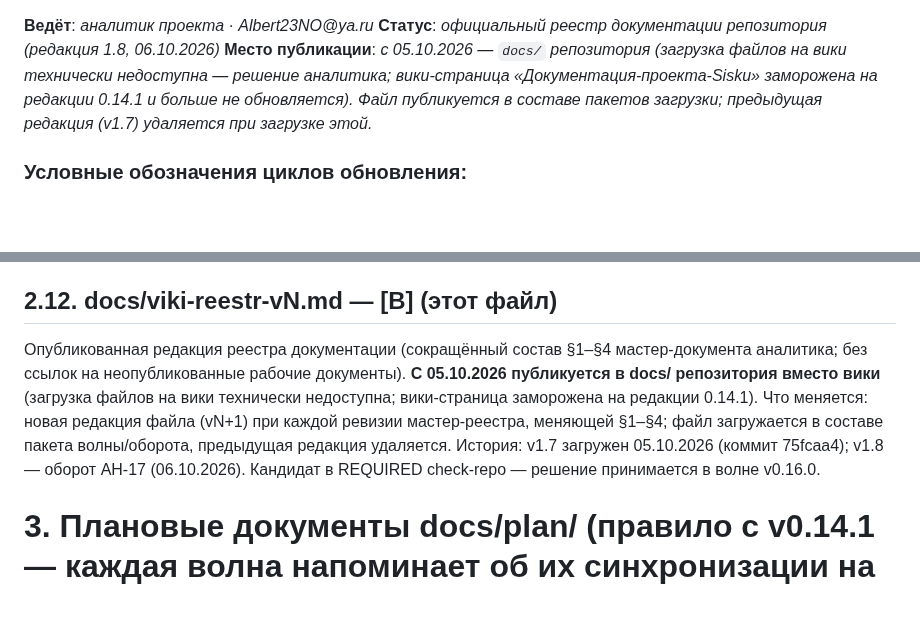
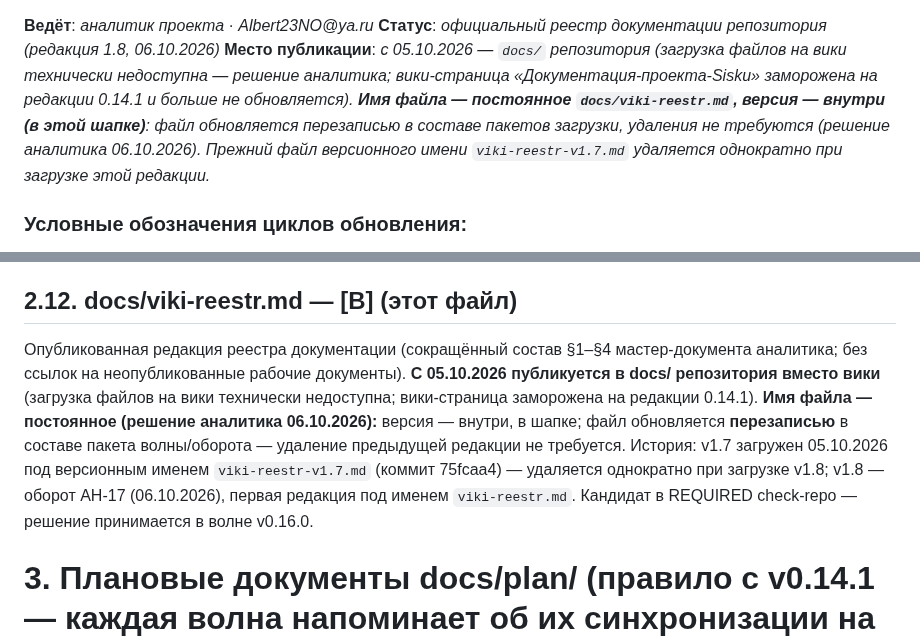
Before and after one commit to paprekolyx/Sisku, a Markdown page: docs/viki-reestr.md, 2 parts joined by grey strips. Rendered like a GitHub page; blank space fills up the shorter version.

Commit message:
0.15.0-docs

```diff
--- a/docs/viki-reestr.md
+++ b/docs/viki-reestr.md
@@ -2,8 +2,11 @@
 **Статус**: _официальный реестр документации репозитория (редакция 1.8, 06.10.2026)_
 **Место публикации**: _с 05.10.2026 — `docs/` репозитория (загрузка файлов на вики
 технически недоступна — решение аналитика; вики-страница «Документация-проекта-Sisku»
-заморожена на редакции 0.14.1 и больше не обновляется). Файл публикуется в составе
-пакетов загрузки; предыдущая редакция (v1.7) удаляется при загрузке этой._
+заморожена на редакции 0.14.1 и больше не обновляется). **Имя файла — постоянное
+`docs/viki-reestr.md`, версия — внутри (в этой шапке)**: файл обновляется
+перезаписью в составе пакетов загрузки, удаления не требуются (решение аналитика
+06.10.2026). Прежний файл версионного имени `viki-reestr-v1.7.md` удаляется
+однократно при загрузке этой редакции._
 
 ### Условные обозначения циклов обновления:
 [В] — меняется в каждой волне (версионно-синхронный документ);
@@ -175,16 +178,18 @@ feature-proposals (05.10.2026) и уточнения владельца (06.10.2
 после переработки списка функционала — состав ФТ, этапы M0–M6, критерии;
 после приёмочных записок — §14.1.
 
-## 2.12. docs/viki-reestr-vN.md — [В] (этот файл)
+## 2.12. docs/viki-reestr.md — [В] (этот файл)
 Опубликованная редакция реестра документации (сокращённый состав §1–§4
 мастер-документа аналитика; без ссылок на неопубликованные рабочие документы).
 **С 05.10.2026 публикуется в docs/ репозитория вместо вики** (загрузка файлов
 на вики технически недоступна; вики-страница заморожена на редакции 0.14.1).
-Что меняется: новая редакция файла (vN+1) при каждой ревизии мастер-реестра,
-меняющей §1–§4; файл загружается в составе пакета волны/оборота, предыдущая
-редакция удаляется. История: v1.7 загружен 05.10.2026 (коммит 75fcaa4);
-v1.8 — оборот АН-17 (06.10.2026). Кандидат в REQUIRED check-repo — решение
-принимается в волне v0.16.0.
+**Имя файла — постоянное (решение аналитика 06.10.2026):** версия — внутри,
+в шапке; файл обновляется **перезаписью** в составе пакета волны/оборота —
+удаление предыдущей редакции не требуется. История: v1.7 загружен 05.10.2026
+под версионным именем `viki-reestr-v1.7.md` (коммит 75fcaa4) — удаляется
+однократно при загрузке v1.8; v1.8 — оборот АН-17 (06.10.2026), первая
+редакция под именем `viki-reestr.md`. Кандидат в REQUIRED check-repo —
+решение принимается в волне v0.16.0.
 
 # 3. Плановые документы docs/plan/ (правило с v0.14.1 — каждая волна напоминает об их синхронизации на GitHub)
 
```
Also changed, not shown: docs/tehpasport.md (+3 -3 lines).
